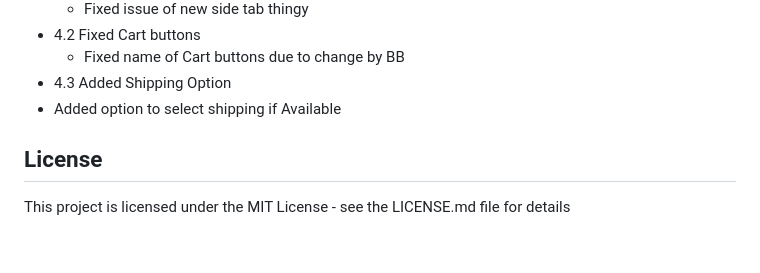
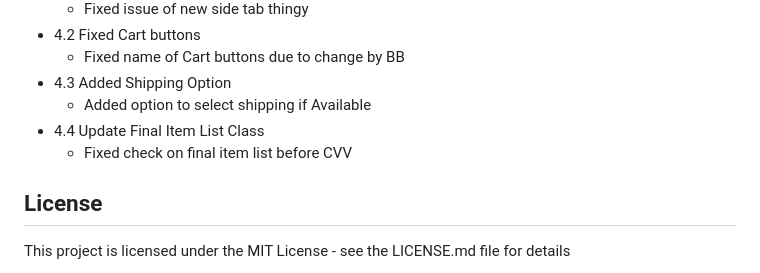
Before and after one commit to kkapuria3/BestBuy-GPU-Bot, a Markdown page: README.md, the part around the change. Drawn GitHub-style; blank space fills up the shorter version.

```diff
--- a/README.md
+++ b/README.md
@@ -167,8 +167,9 @@
  * 4.2 Fixed Cart buttons
 	* Fixed name of Cart buttons due to change by BB
  * 4.3 Added Shipping Option
- * 	Added option to select shipping if Available
-
+	* Added option to select shipping if Available
+ * 4.4 Update Final Item List Class
+	* Fixed check on final item list before CVV
 
 
 
```
